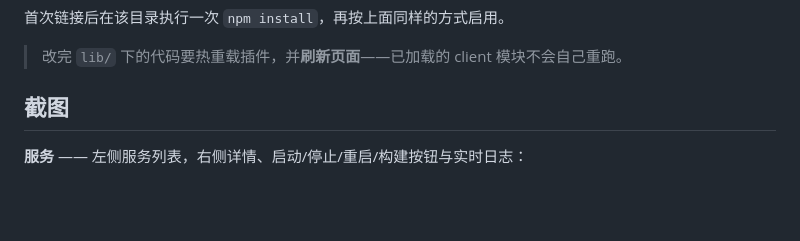
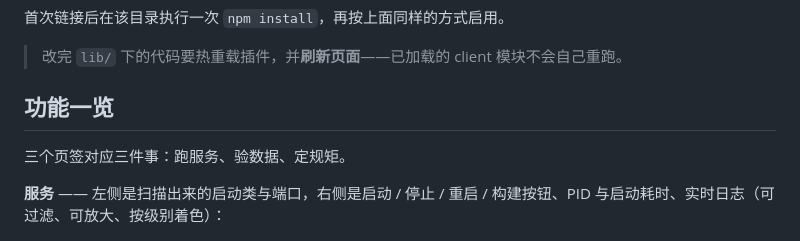
Before and after one commit to gsnowdrift/dsh-java-ops, a Markdown page: README.md, the part around one of its changes. Drawn GitHub-style; blank space fills up the shorter version.

```diff
--- a/README.md
+++ b/README.md
@@ -44,9 +51,11 @@ plugin_manager set_plugin  target=include:dsh-java-ops  enabled=true
 
 > 改完 `lib/` 下的代码要热重载插件，并**刷新页面**——已加载的 client 模块不会自己重跑。
 
-## 截图
+## 功能一览
 
-**服务** —— 左侧服务列表，右侧详情、启动/停止/重启/构建按钮与实时日志：
+三个页签对应三件事：跑服务、验数据、定规矩。
+
+**服务** —— 左侧是扫描出来的启动类与端口，右侧是启动 / 停止 / 重启 / 构建按钮、PID 与启动耗时、实时日志（可过滤、可放大、按级别着色）：
 
 ![服务页](docs/images/services.png)
 
```
Also changed, not shown: other parts of README.md (+25 -10 lines), docs/images/cover.png (added), 1 other file.
